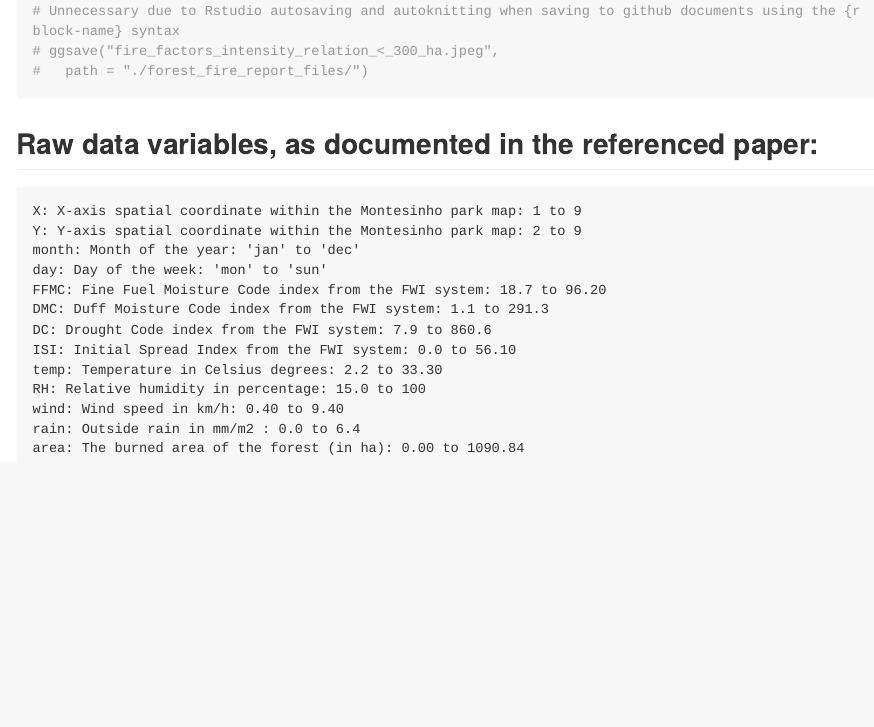
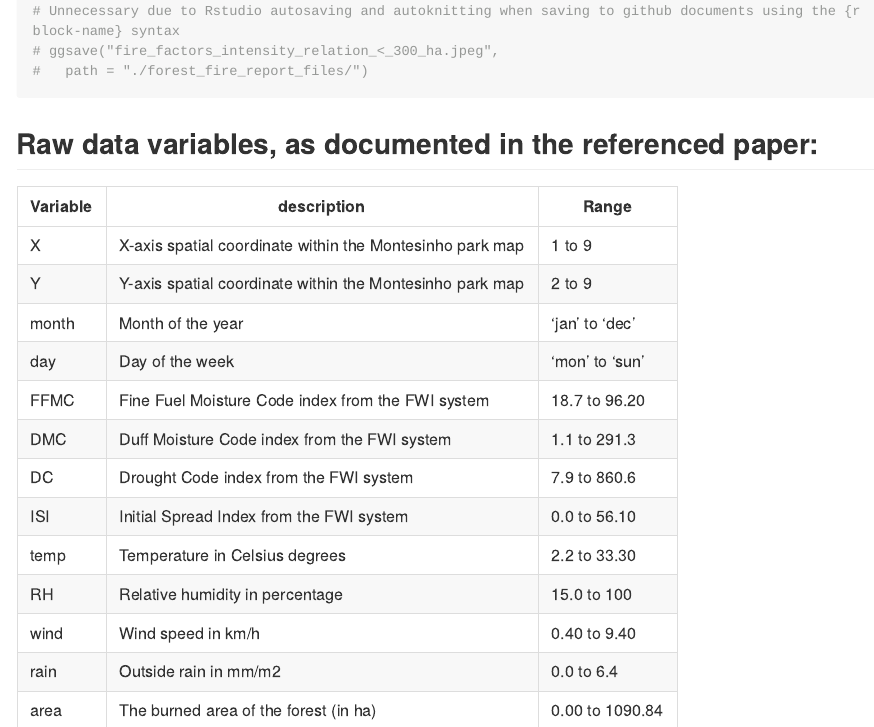
Before and after one commit to Nate-Sheibley/DataQuest-Portfolio-Projects, an R Markdown document (R-visualizations_forest_fire_metrics/forest_fire_report.Rmd): the page in a window 1100 px wide, from 8680 px down. Rendered offline with R 4.5, knitr and Pandoc, with nearby package versions; some code elsewhere in the file could not run offline; long lines of code are wrapped.

Commit message:
turned variable desc at bottom of file to md table, from colon delimited

```diff
--- a/R-visualizations_forest_fire_metrics/forest_fire_report.Rmd
+++ b/R-visualizations_forest_fire_metrics/forest_fire_report.Rmd
@@ -238,16 +238,18 @@ fire_factor_area_relations %>% filter(area <  300 & area > 0) %>%
 
 ## Raw data variables, as documented in the referenced paper:
 
-    X: X-axis spatial coordinate within the Montesinho park map: 1 to 9
-    Y: Y-axis spatial coordinate within the Montesinho park map: 2 to 9
-    month: Month of the year: 'jan' to 'dec'
-    day: Day of the week: 'mon' to 'sun'
-    FFMC: Fine Fuel Moisture Code index from the FWI system: 18.7 to 96.20
-    DMC: Duff Moisture Code index from the FWI system: 1.1 to 291.3
-    DC: Drought Code index from the FWI system: 7.9 to 860.6
-    ISI: Initial Spread Index from the FWI system: 0.0 to 56.10
-    temp: Temperature in Celsius degrees: 2.2 to 33.30
-    RH: Relative humidity in percentage: 15.0 to 100
-    wind: Wind speed in km/h: 0.40 to 9.40
-    rain: Outside rain in mm/m2 : 0.0 to 6.4
-    area: The burned area of the forest (in ha): 0.00 to 1090.84
+Variable | description | Range
+---|---|---
+    X| X-axis spatial coordinate within the Montesinho park map| 1 to 9
+    Y| Y-axis spatial coordinate within the Montesinho park map| 2 to 9
+    month| Month of the year| 'jan' to 'dec'
+    day| Day of the week| 'mon' to 'sun'
+    FFMC| Fine Fuel Moisture Code index from the FWI system| 18.7 to 96.20
+    DMC| Duff Moisture Code index from the FWI system| 1.1 to 291.3
+    DC| Drought Code index from the FWI system| 7.9 to 860.6
+    ISI| Initial Spread Index from the FWI system| 0.0 to 56.10
+    temp| Temperature in Celsius degrees| 2.2 to 33.30
+    RH| Relative humidity in percentage| 15.0 to 100
+    wind| Wind speed in km/h| 0.40 to 9.40
+    rain| Outside rain in mm/m2 | 0.0 to 6.4
+    area| The burned area of the forest (in ha)| 0.00 to 1090.84
```
Also changed, not shown: R-visualizations_forest_fire_metrics/README.md.
